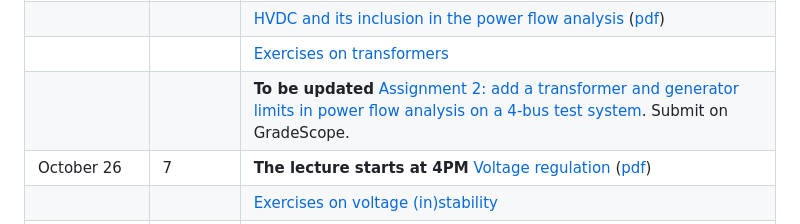
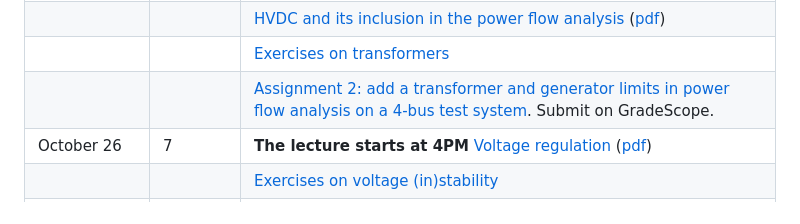
Before and after one commit to bcornelusse/ELEC0447-analysis-power-systems, a Markdown page: README.md, the part around the change. Rendered like a GitHub page.

```diff
--- a/README.md
+++ b/README.md
@@ -38,7 +38,7 @@ Teaching assistant:
 | **October 20**   | 6 | [The synchronous generator and the inclusion of generator limits in the power flow analysis](https://bcornelusse.github.io/ELEC0447-analysis-power-systems/?p=lecture5.md) ([pdf](https://bcornelusse.github.io/ELEC0447-analysis-power-systems/pdf/lecture5.pdf))|
 |              |   | [HVDC and its inclusion in the power flow analysis](https://bcornelusse.github.io/ELEC0447-analysis-power-systems/?p=lecture6.md) ([pdf](https://bcornelusse.github.io/ELEC0447-analysis-power-systems/pdf/lecture6.pdf)) |
 |              |   | [Exercises on transformers](pdf/ELEC0447-TP4.pdf) |
-|              |   | **To be updated** [Assignment 2: add a transformer and generator limits in power flow analysis on a 4-bus test system](pdf/statement0_solved_pf2.pdf). Submit on GradeScope. |
+|              |   | [Assignment 2: add a transformer and generator limits in power flow analysis on a 4-bus test system](pdf/statement0_solved_pf2.pdf). Submit on GradeScope. |
 | October 26   |  7 |  **The lecture starts at 4PM** [Voltage regulation](https://bcornelusse.github.io/ELEC0447-analysis-power-systems/?p=lecture7_aclt.md) ([pdf](pdf/lecture7_aclt.pdf))  |
 |              |   | [Exercises on voltage (in)stability](pdf/ELEC0447-TP6.pdf) |
 | November 9  | 8 |  **To be updated** [Control of interconnected power systems and economic dispatch](https://bcornelusse.github.io/ELEC0447-analysis-power-systems/?p=lecture9.md) ([pdf](https://bcornelusse.github.io/ELEC0447-analysis-power-systems/pdf/lecture9.pdf)) |
```
